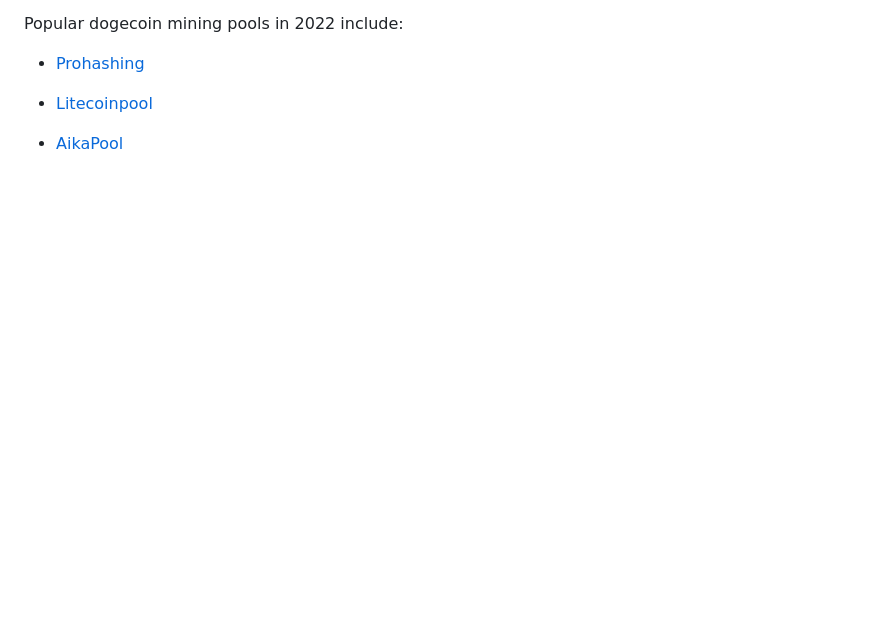
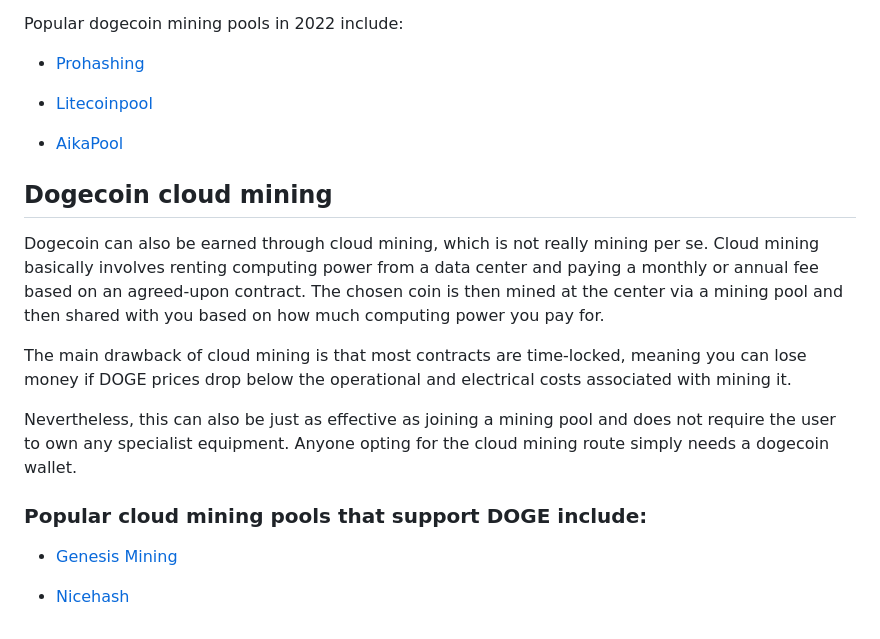
Before and after one commit to bbauska/briansblog, a Markdown page: crypto.md, the part around the change. GitHub-like rendering; blank space fills up the shorter version.

```diff
--- a/crypto.md
+++ b/crypto.md
@@ -67,3 +67,20 @@ Popular dogecoin mining pools in 2022 include:
   - [Litecoinpool](https://www.litecoinpool.org/)
 
   - [AikaPool](https://aikapool.com/doge/index.php?page=login)
+
+## Dogecoin cloud mining
+
+Dogecoin can also be earned through cloud mining, which is not really mining per se. Cloud mining basically involves renting computing power from a data center and
+paying a monthly or annual fee based on an agreed-upon contract. The chosen coin is then mined at the center via a mining pool and then shared with you based on
+how much computing power you pay for.
+
+The main drawback of cloud mining is that most contracts are time-locked, meaning you can lose money if DOGE prices drop below the operational and electrical costs
+associated with mining it.
+
+Nevertheless, this can also be just as effective as joining a mining pool and does not require the user to own any specialist equipment. Anyone opting for the
+cloud mining route simply needs a dogecoin wallet.
+
+### Popular cloud mining pools that support DOGE include:
+  - [Genesis Mining](https://www.bitdegree.org/crypto/goon/genesis-mining)
+
+  - [Nicehash](https://www.nicehash.com/)
```
